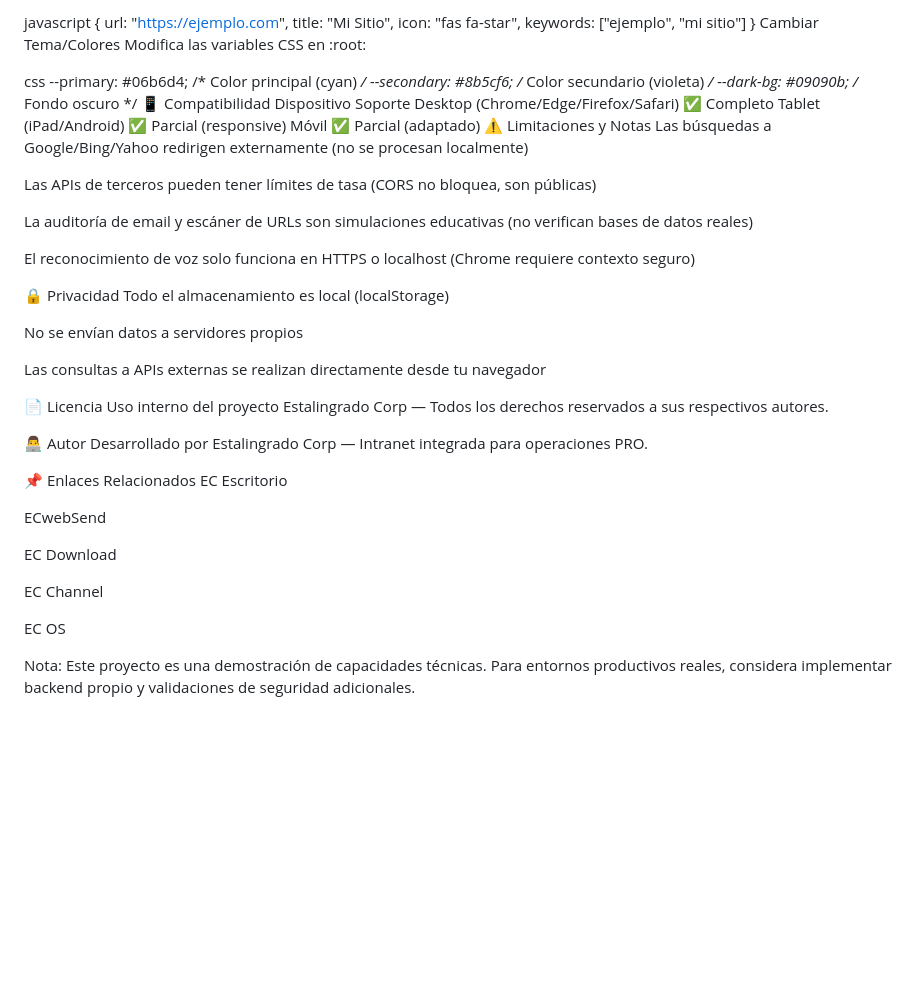
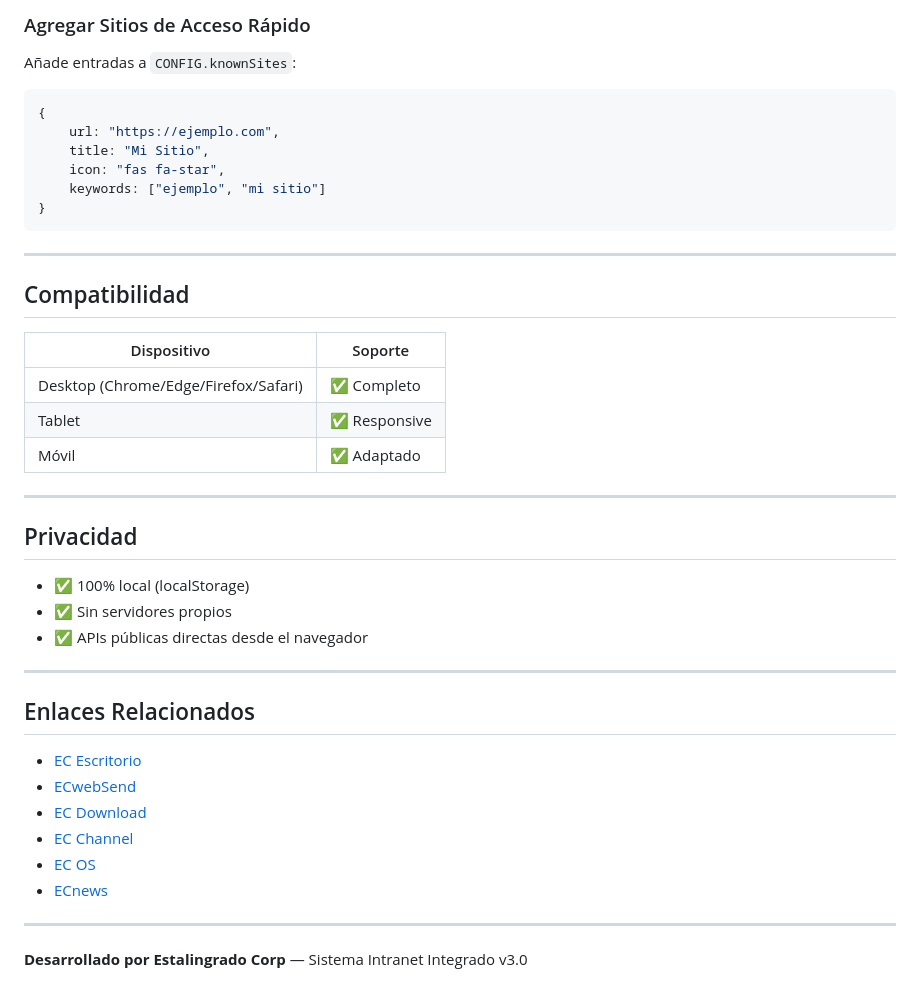
Before and after one commit to nicotips27/Estalingrado-corp-Buscador-, a Markdown page: README.md, the part around one of its changes. GitHub-like rendering; blank space fills up the shorter version.

````diff
--- a/README.md
+++ b/README.md
@@ -127,49 +149,44 @@ Agrega entradas a CONFIG.knownSites:
 
-javascript
-{ url: "https://ejemplo.com", title: "Mi Sitio", icon: "fas fa-star", keywords: ["ejemplo", "mi sitio"] }
-Cambiar Tema/Colores
-Modifica las variables CSS en :root:
+### Agregar Sitios de Acceso Rápido
+Añade entradas a `CONFIG.knownSites`:
+```javascript
+{
+    url: "https://ejemplo.com",
+    title: "Mi Sitio",
+    icon: "fas fa-star",
+    keywords: ["ejemplo", "mi sitio"]
+}
+```
 
-css
---primary: #06b6d4;   /* Color principal (cyan) */
---secondary: #8b5cf6;  /* Color secundario (violeta) */
---dark-bg: #09090b;    /* Fondo oscuro */
-📱 Compatibilidad
-Dispositivo	Soporte
-Desktop (Chrome/Edge/Firefox/Safari)	✅ Completo
-Tablet (iPad/Android)	✅ Parcial (responsive)
-Móvil	✅ Parcial (adaptado)
-⚠️ Limitaciones y Notas
-Las búsquedas a Google/Bing/Yahoo redirigen externamente (no se procesan localmente)
+---
 
-Las APIs de terceros pueden tener límites de tasa (CORS no bloquea, son públicas)
+## Compatibilidad
 
-La auditoría de email y escáner de URLs son simulaciones educativas (no verifican bases de datos reales)
+| Dispositivo | Soporte |
+|-------------|---------|
+| Desktop (Chrome/Edge/Firefox/Safari) | ✅ Completo |
+| Tablet | ✅ Responsive |
+| Móvil | ✅ Adaptado |
 
-El reconocimiento de voz solo funciona en HTTPS o localhost (Chrome requiere contexto seguro)
+---
 
-🔒 Privacidad
-Todo el almacenamiento es local (localStorage)
+## Privacidad
 
-No se envían datos a servidores propios
+- ✅ 100% local (localStorage)
+- ✅ Sin servidores propios
+- ✅ APIs públicas directas desde el navegador
 
-Las consultas a APIs externas se realizan directamente desde tu navegador
+---
 
-📄 Licencia
-Uso interno del proyecto Estalingrado Corp — Todos los derechos reservados a sus respectivos autores.
+## Enlaces Relacionados
 
-👨‍💻 Autor
-Desarrollado por Estalingrado Corp — Intranet integrada para operaciones PRO.
+- [EC Escritorio](https://nicotips27.github.io/EC-Escritorio/)
+- [ECwebSend](https://nicotips27.github.io/ECwebSend/)
+- [EC Download](https://nicotips27.github.io/ec-download/)
+- [EC Channel](https://nicotips27.github.io/EC-chanel/)
+- [EC OS](https://nicotips27.github.io/EC-OS/)
+- [ECnews](https://nicotips27.github.io/ECnews/)
 
-📌 Enlaces Relacionados
-EC Escritorio
+---
 
-ECwebSend
-
-EC Download
-
-EC Channel
-
-EC OS
-
-Nota: Este proyecto es una demostración de capacidades técnicas. Para entornos productivos reales, considera implementar backend propio y validaciones de seguridad adicionales.
+**Desarrollado por Estalingrado Corp** — Sistema Intranet Integrado v3.0
````
Also changed, not shown: other parts of README.md (+115 -93 lines).
